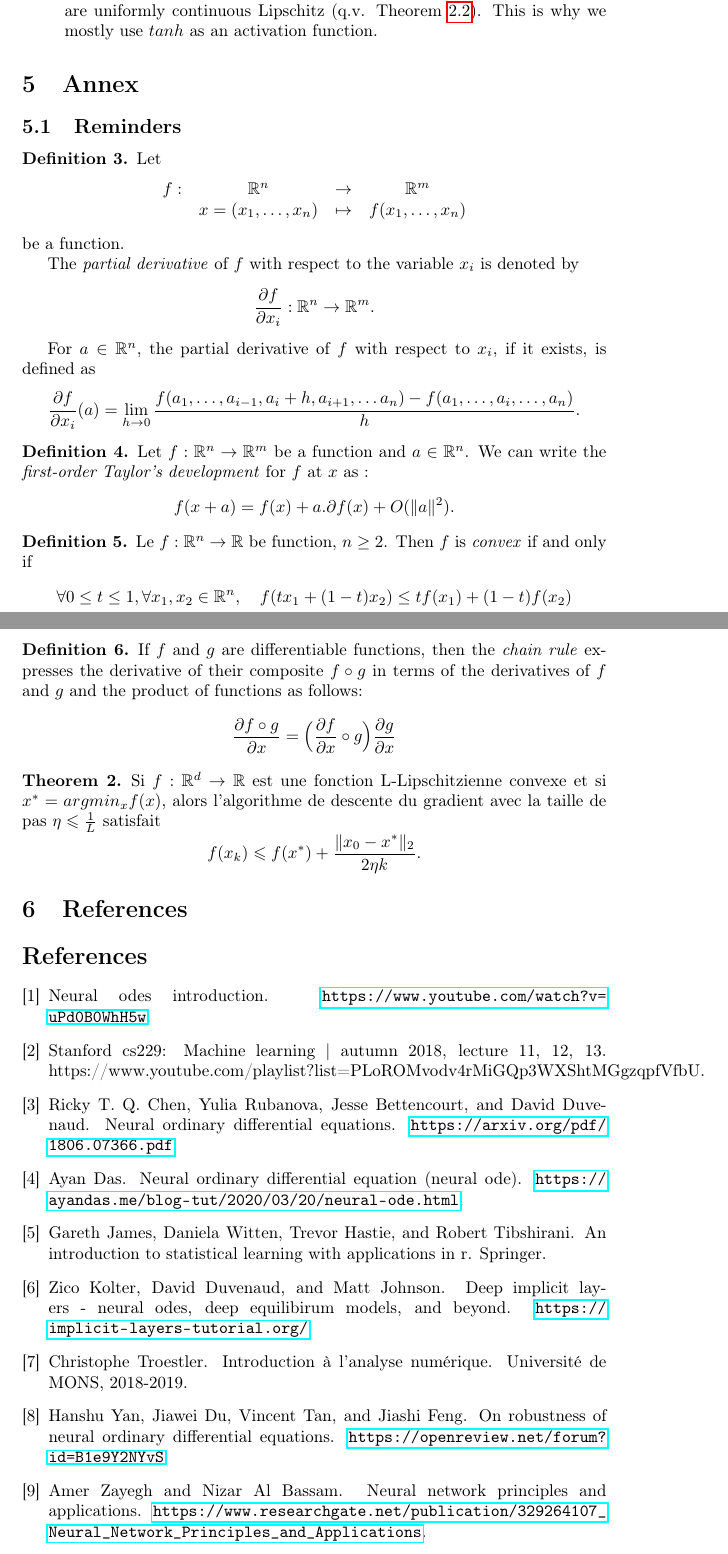
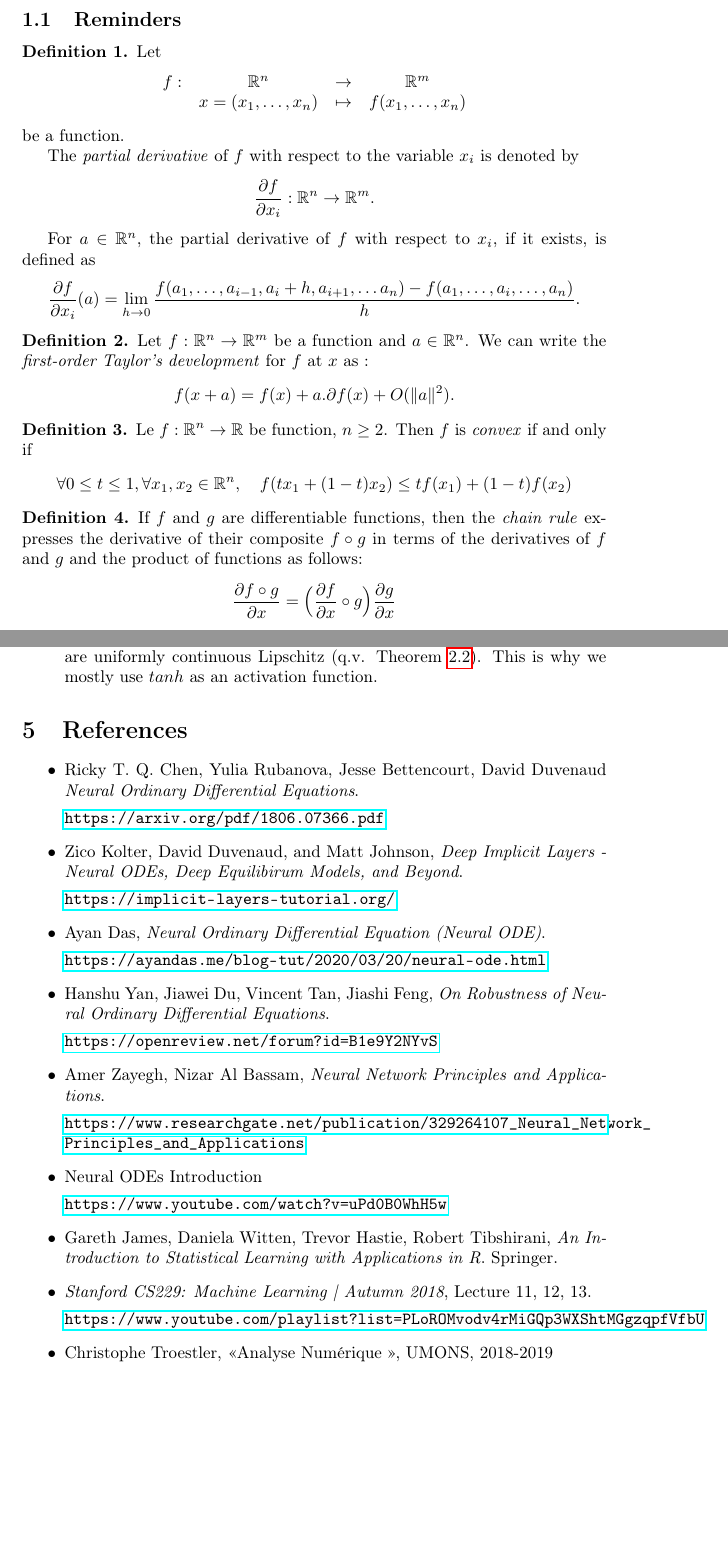
Before and after one commit to DumezErika/ProjetMachineLearning, a LaTeX document (rapport/neuralode.tex): two parts of pages 16 and 17 of 17 before the commit and two parts of pages 3 and 17 of 17 after it, joined at a grey line, cut so that both start at the same text, the shorter picture padded with empty space. Compiled offline with pdfLaTeX.

Commit message:
Add files via upload

```diff
--- a/rapport/neuralode.tex
+++ b/rapport/neuralode.tex
@@ -9,7 +9,6 @@
 \usepackage{dsfont}
 
 \usepackage{hyperref}
-\usepackage{cite}
 
 
 \usepackage{graphicx}
@@ -36,6 +35,46 @@ In this document, we introduce ODE-nets, which are deep neural networks models u
 
 \noindent At the end, we'll conclude with the advantages and disadvantages of ODE-nets.
 
+\subsection{Reminders}\label{reminders}
+
+\begin{definition}
+Let   $$\begin{array}{rclc}
+f: & \mathbb{R}^n & \rightarrow &  \mathbb{R}^m \\
+&x = (x_1, \dots, x_n) & \mapsto & f(x_1, \dots, x_n)
+\end{array}$$ be a function.
+
+The \textit{partial derivative} of $f$ with respect to the variable $x_i$ is denoted by
+$$
+\frac{\partial f}{\partial x_i} :\mathbb{R}^n \rightarrow \mathbb{R}^m.
+$$
+
+For $a\in \mathbb{R}^n$, the partial derivative of $f$ with respect to $x_i$, if it exists, is defined as
+$$
+\frac{\partial f}{\partial x_i}(a) = \lim_{h\rightarrow0}\frac{f(a_1,\dots , a_{i-1}, a_i + h, a_{i+1}, \dots a_n) - f(a_1,\dots, a_i,\dots, a_n)}{h}.
+$$
+\end{definition}
+
+\begin{definition}
+Let $f: \mathbb{R}^n \rightarrow \mathbb{R}^m$ be a function and $a\in \mathbb{R}^n$.
+We can write the \textit{first-order Taylor's development} for $f$ at $x$ as :
+$$
+f(x + a) = f(x) + a . \partial f(x) + O(\| a\|^2).
+$$
+\end{definition}
+
+\begin{definition}
+Le $f: \mathbb{R}^n \rightarrow \mathbb{R}$ be function, $n\geq 2$. Then $f$ is \textit{convex} if and only if
+$$
+\forall 0\leq t \leq 1, \forall x_1,x_2\in \mathbb{R}^n, \ \ \ f(tx_1 + (1-t)x_2) \leq tf(x_1) + (1-t)f(x_2)
+$$
+\end{definition}
+
+\begin{definition}
+If $f$ and $g$ are differentiable functions, then the \textit{chain rule} expresses the derivative of their composite $f \circ g$ in terms of the derivatives of $f$ and $g$ and the product of functions as follows:
+$$
+\frac{\partial f \circ g}{\partial x} = \Big(\frac{\partial f}{\partial x} \circ g\Big)\frac{\partial g}{\partial x}
+$$
+\end{definition}
 
 \section{Ordinary Differential Equations}
 
@@ -605,54 +644,41 @@ In ODE-Nets we need to choose a solver and its error tolerance, which induces mo
 To ensure that the ODE has a solution we have to make sure the dynamics are uniformly continuous Lipschitz (q.v. Theorem \ref{exiunique}). This is why we mostly use $tanh$ as an activation function.
 \end{itemize}
 
-\section{Annex}
-\subsection{Reminders}\label{reminders}
+\section{References}
+\begin{itemize}
+\item  Ricky T. Q. Chen, Yulia Rubanova, Jesse Bettencourt, David Duvenaud \textit{Neural Ordinary Differential Equations}.
 
-\begin{definition}
-Let   $$\begin{array}{rclc}
-f: & \mathbb{R}^n & \rightarrow &  \mathbb{R}^m \\
-&x = (x_1, \dots, x_n) & \mapsto & f(x_1, \dots, x_n)
-\end{array}$$ be a function.
+\url{https://arxiv.org/pdf/1806.07366.pdf}
 
-The \textit{partial derivative} of $f$ with respect to the variable $x_i$ is denoted by
-$$
-\frac{\partial f}{\partial x_i} :\mathbb{R}^n \rightarrow \mathbb{R}^m.
-$$
+\item Zico Kolter, David Duvenaud, and Matt Johnson, \textit{Deep Implicit Layers - Neural ODEs, Deep Equilibirum Models, and Beyond}.
 
-For $a\in \mathbb{R}^n$, the partial derivative of $f$ with respect to $x_i$, if it exists, is defined as
-$$
-\frac{\partial f}{\partial x_i}(a) = \lim_{h\rightarrow0}\frac{f(a_1,\dots , a_{i-1}, a_i + h, a_{i+1}, \dots a_n) - f(a_1,\dots, a_i,\dots, a_n)}{h}.
-$$
-\end{definition}
+\url{https://implicit-layers-tutorial.org/}
 
-\begin{definition}
-Let $f: \mathbb{R}^n \rightarrow \mathbb{R}^m$ be a function and $a\in \mathbb{R}^n$.
-We can write the \textit{first-order Taylor's development} for $f$ at $x$ as :
-$$
-f(x + a) = f(x) + a . \partial f(x) + O(\| a\|^2).
-$$
-\end{definition}
 
-\begin{definition}
-Le $f: \mathbb{R}^n \rightarrow \mathbb{R}$ be function, $n\geq 2$. Then $f$ is \textit{convex} if and only if
-$$
-\forall 0\leq t \leq 1, \forall x_1,x_2\in \mathbb{R}^n, \ \ \ f(tx_1 + (1-t)x_2) \leq tf(x_1) + (1-t)f(x_2)
-$$
-\end{definition}
 
-\begin{definition}
-If $f$ and $g$ are differentiable functions, then the \textit{chain rule} expresses the derivative of their composite $f \circ g$ in terms of the derivatives of $f$ and $g$ and the product of functions as follows:
-$$
-\frac{\partial f \circ g}{\partial x} = \Big(\frac{\partial f}{\partial x} \circ g\Big)\frac{\partial g}{\partial x}
-$$
-\end{definition}
+\item  Ayan Das, \textit{Neural Ordinary Differential Equation (Neural ODE)}.
 
-\begin{theorem} \label{thmconvgd}
-Si $f : \mathbb{R}^d \to \mathbb{R}$ est une fonction L-Lipschitzienne convexe et si $x^* = argmin_x f(x)$, alors l'algorithme de descente du gradient avec la taille de pas $\eta \leqslant \frac{1}{L}$ satisfait
-$$
-f(x_{k}) \leqslant f(x^*) + \frac{\|x_0 - x^* \|_2}{2\eta k} .
-$$
-\end{theorem}
+\url{https://ayandas.me/blog-tut/2020/03/20/neural-ode.html}
 
-\section{References}
+\item Hanshu Yan, Jiawei Du, Vincent Tan, Jiashi Feng, \textit{On Robustness of Neural Ordinary Differential Equations}.
 
+\url{https://openreview.net/forum?id=B1e9Y2NYvS}
+
+\item Amer Zayegh, Nizar Al Bassam, \textit{Neural Network Principles and Applications}.
+
+\url{https://www.researchgate.net/publication/329264107_Neural_Network_Principles_and_Applications}
+
+\item Neural ODEs Introduction
+
+\url{https://www.youtube.com/watch?v=uPd0B0WhH5w}
+
+\item  Gareth James, Daniela Witten, Trevor Hastie, Robert Tibshirani, \textit{An Introduction to Statistical Learning with Applications in R}. Springer.
+
+\item\textit{Stanford CS229: Machine Learning | Autumn 2018}, Lecture 11, 12, 13.
+
+\url{https://www.youtube.com/playlist?list=PLoROMvodv4rMiGQp3WXShtMGgzqpfVfbU}
+
+\item  Christophe Troestler, \guillemotleft Analyse Numérique \guillemotright, UMONS, 2018-2019
+
+
+\end{itemize}
```
Also changed, not shown: rapport/neuralode.pdf, rapport/neuralode.tex (45 more changed lines).
